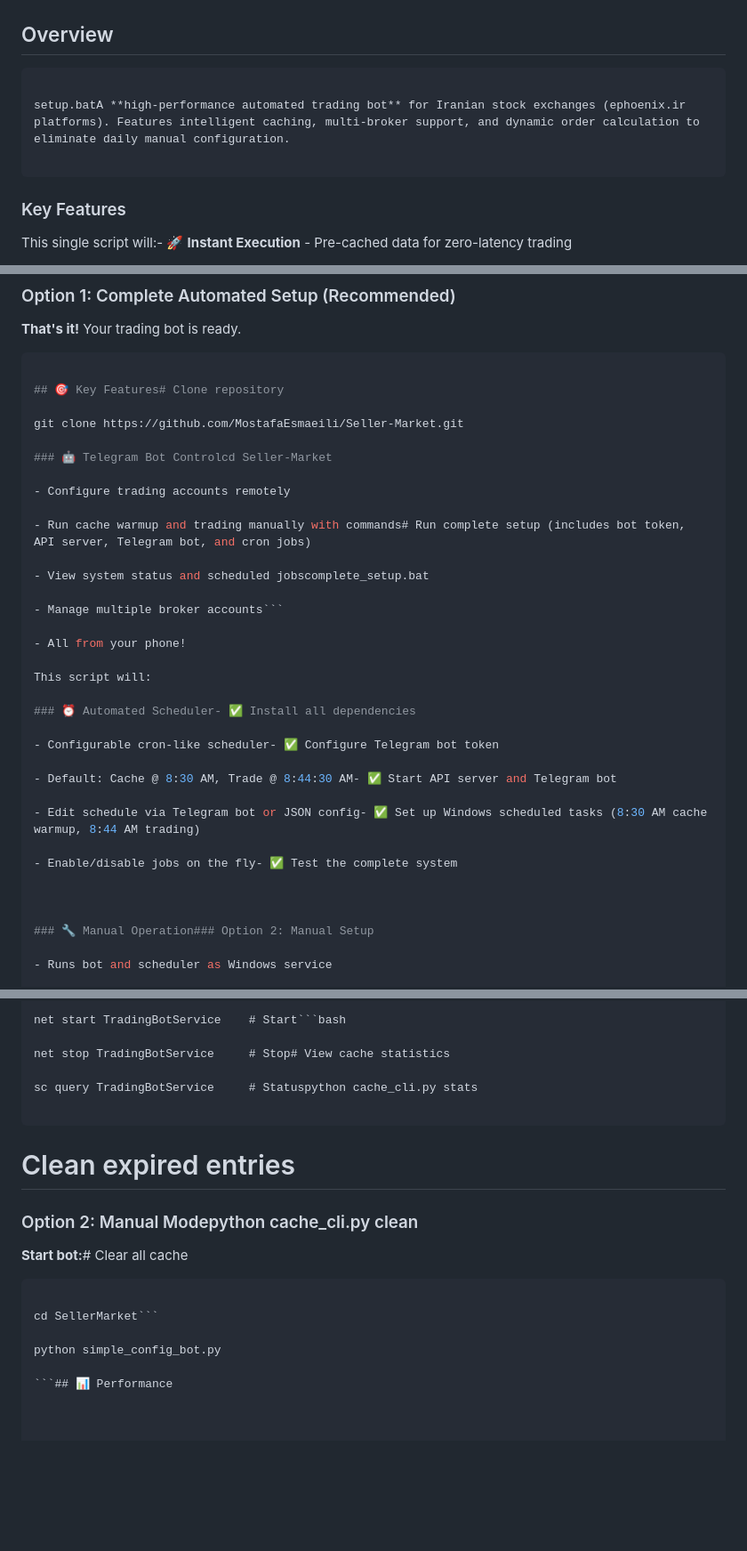
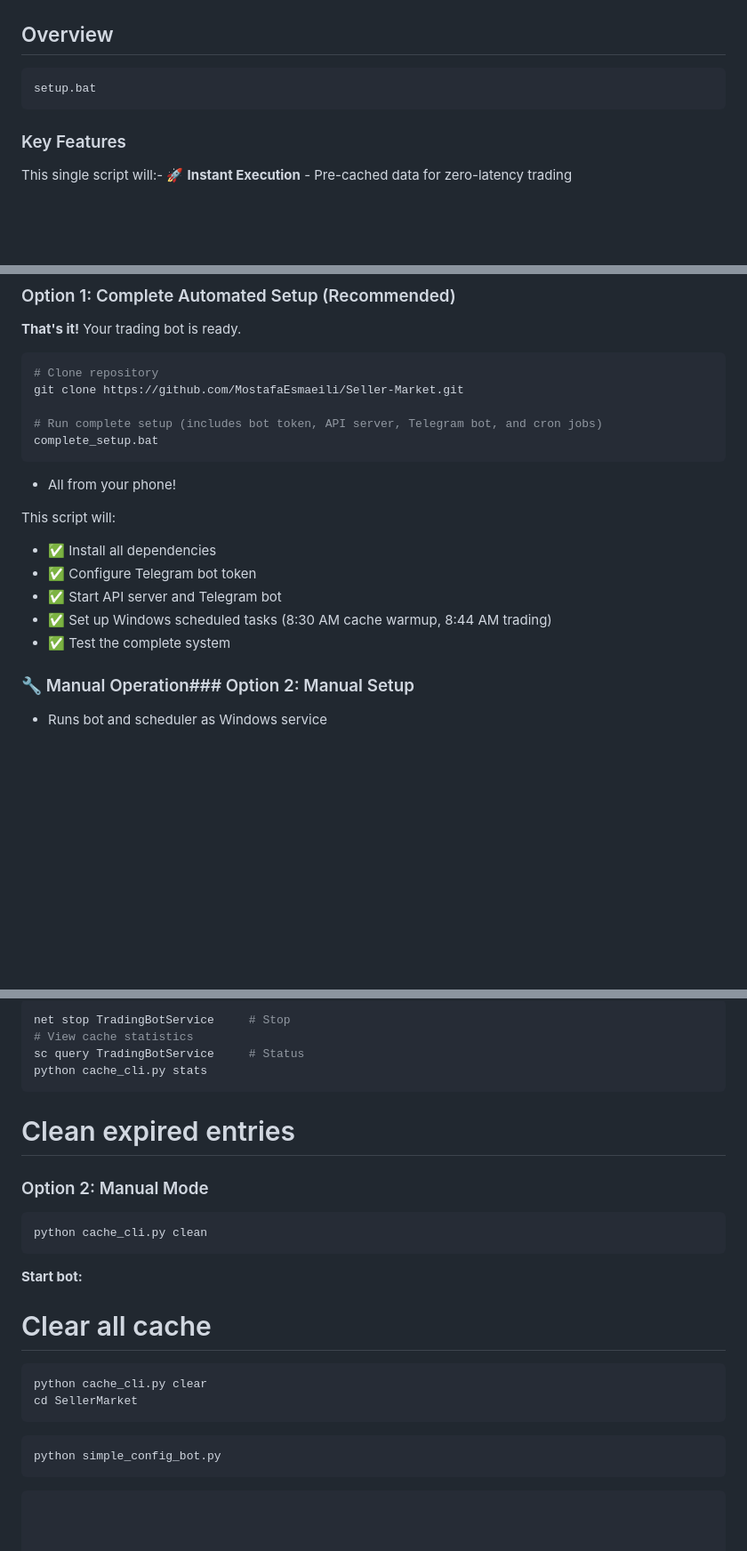
Before and after one commit to PeSahm/Seller-Market, a Markdown page: README.md, 3 parts joined by grey strips. Shown at 89% size. Drawn GitHub-style; blank space fills up the shorter version.

````diff
--- a/README.md
+++ b/README.md
@@ -374,9 +374,7 @@ This trading bot provides:
 ## Overview
 
 ```cmd
-
-setup.batA **high-performance automated trading bot** for Iranian stock exchanges (ephoenix.ir platforms). Features intelligent caching, multi-broker support, and dynamic order calculation to eliminate daily manual configuration.
-
+setup.bat
 ```
 
 ### Key Features
@@ -398,34 +396,22 @@ This single script will:- 🚀 **Instant Execution** - Pre-cached data for zero-
 **That's it!** Your trading bot is ready.
 
 ```bash
-
-## 🎯 Key Features# Clone repository
-
+# Clone repository
 git clone https://github.com/MostafaEsmaeili/Seller-Market.git
 
-### 🤖 Telegram Bot Controlcd Seller-Market
-
-- Configure trading accounts remotely
-
-- Run cache warmup and trading manually with commands# Run complete setup (includes bot token, API server, Telegram bot, and cron jobs)
-
-- View system status and scheduled jobscomplete_setup.bat
-
-- Manage multiple broker accounts```
+# Run complete setup (includes bot token, API server, Telegram bot, and cron jobs)
+complete_setup.bat
+```
 
 - All from your phone!
 
 This script will:
 
-### ⏰ Automated Scheduler- ✅ Install all dependencies
-
-- Configurable cron-like scheduler- ✅ Configure Telegram bot token
-
-- Default: Cache @ 8:30 AM, Trade @ 8:44:30 AM- ✅ Start API server and Telegram bot
-
-- Edit schedule via Telegram bot or JSON config- ✅ Set up Windows scheduled tasks (8:30 AM cache warmup, 8:44 AM trading)
-
-- Enable/disable jobs on the fly- ✅ Test the complete system
+- ✅ Install all dependencies
+- ✅ Configure Telegram bot token
+- ✅ Start API server and Telegram bot
+- ✅ Set up Windows scheduled tasks (8:30 AM cache warmup, 8:44 AM trading)
+- ✅ Test the complete system
 
 
 
@@ -689,25 +685,31 @@ The service will:
 
-net start TradingBotService    # Start```bash
-
-net stop TradingBotService     # Stop# View cache statistics
-
-sc query TradingBotService     # Statuspython cache_cli.py stats
-
+```bash
+net stop TradingBotService     # Stop
+# View cache statistics
+sc query TradingBotService     # Status
+python cache_cli.py stats
 ```
 
 # Clean expired entries
 
-### Option 2: Manual Modepython cache_cli.py clean
+### Option 2: Manual Mode
 
+```bash
+python cache_cli.py clean
+```
 
+**Start bot:**
 
-**Start bot:**# Clear all cache
+# Clear all cache
 
-```cmdpython cache_cli.py clear
+```cmd
+python cache_cli.py clear
+cd SellerMarket
+```
 
-cd SellerMarket```
-
+```bash
 python simple_config_bot.py
+```
 
 ```## 📊 Performance
 
````
Also changed, not shown: other parts of README.md (+79 -72 lines).
